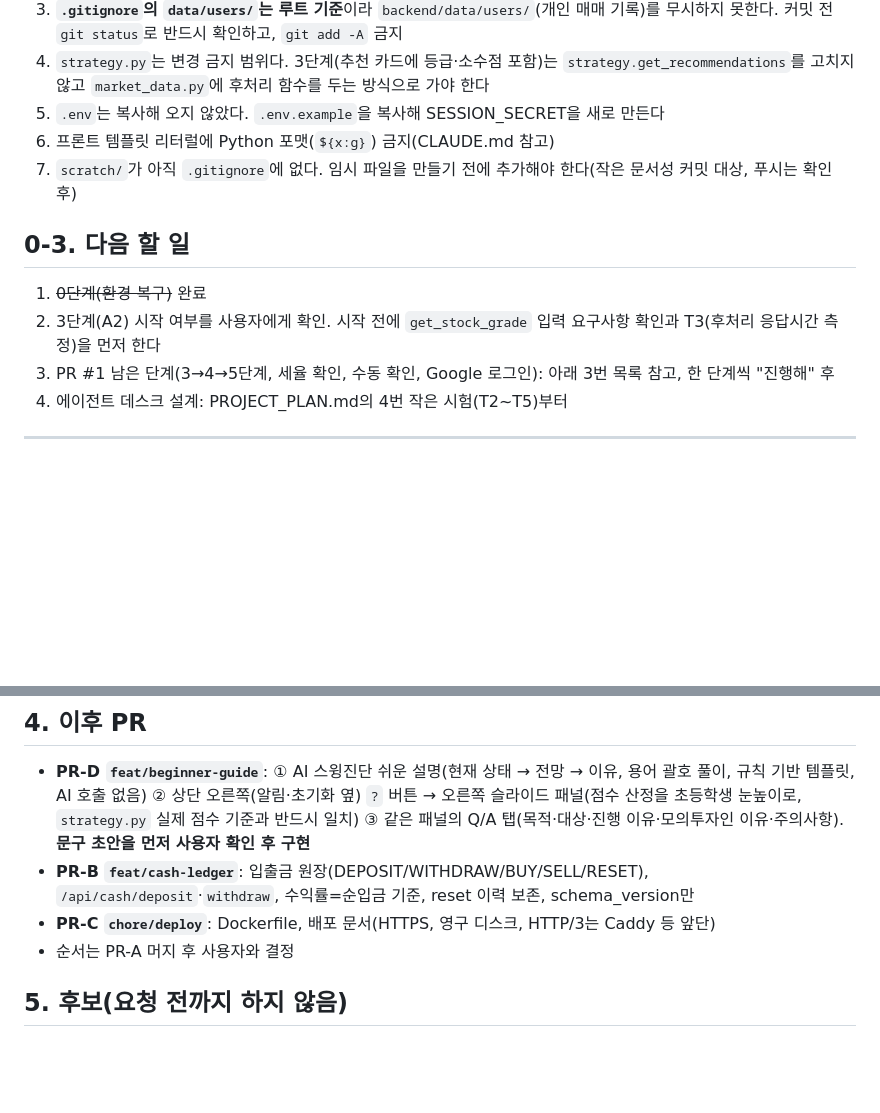
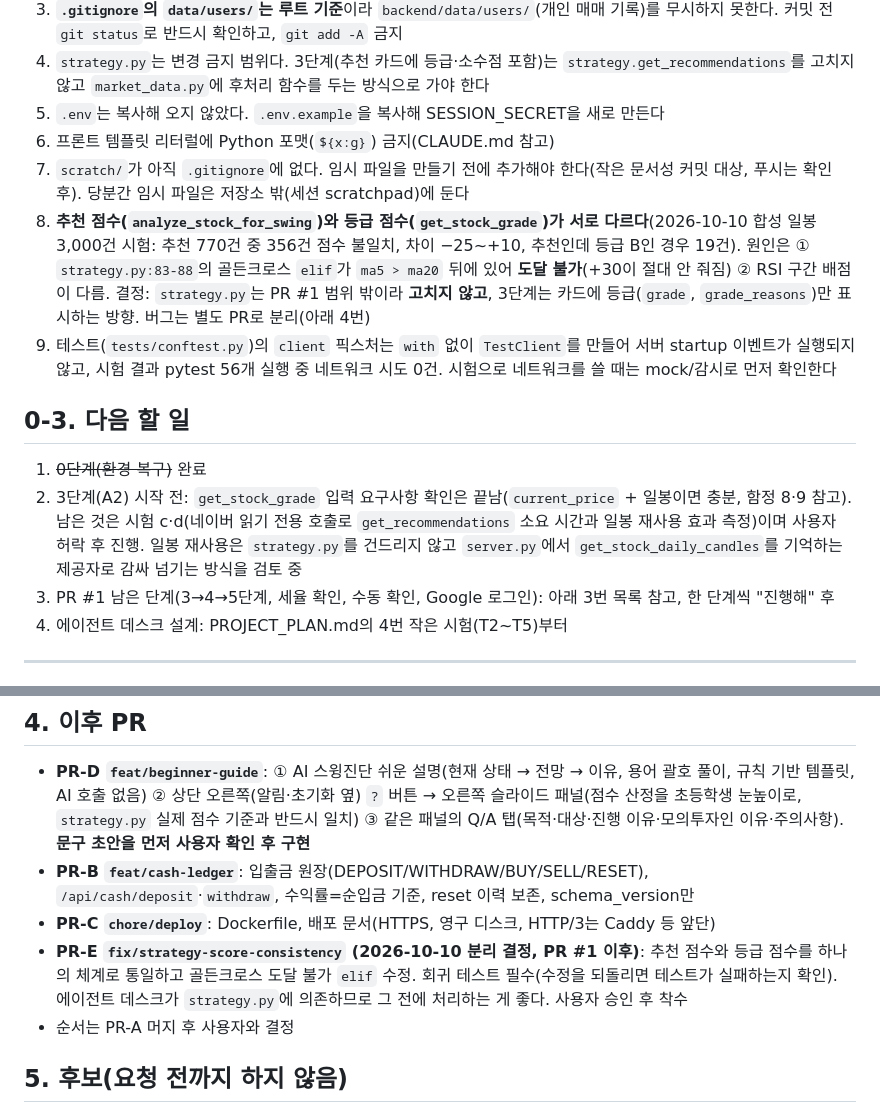
Before and after one commit to swprk47/Alpha_Stock, a Markdown page: PROGRESS.md, 2 parts joined by grey strips. Rendered like a GitHub page; blank space fills up the shorter version.

Commit message:
docs: record score mismatch finding and split strategy fix into its own PR
Co-Authored-By: Claude Sonnet 5.5 <noreply@anthropic.com>

```diff
--- a/PROGRESS.md
+++ b/PROGRESS.md
@@ -28,11 +28,13 @@
 4. `strategy.py`는 변경 금지 범위다. 3단계(추천 카드에 등급·소수점 포함)는 `strategy.get_recommendations`를 고치지 않고 `market_data.py`에 후처리 함수를 두는 방식으로 가야 한다
 5. `.env`는 복사해 오지 않았다. `.env.example`을 복사해 SESSION_SECRET을 새로 만든다
 6. 프론트 템플릿 리터럴에 Python 포맷(`${x:g}`) 금지(CLAUDE.md 참고)
-7. `scratch/`가 아직 `.gitignore`에 없다. 임시 파일을 만들기 전에 추가해야 한다(작은 문서성 커밋 대상, 푸시는 확인 후)
+7. `scratch/`가 아직 `.gitignore`에 없다. 임시 파일을 만들기 전에 추가해야 한다(작은 문서성 커밋 대상, 푸시는 확인 후). 당분간 임시 파일은 저장소 밖(세션 scratchpad)에 둔다
+8. **추천 점수(`analyze_stock_for_swing`)와 등급 점수(`get_stock_grade`)가 서로 다르다**(2026-10-10 합성 일봉 3,000건 시험: 추천 770건 중 356건 점수 불일치, 차이 −25~+10, 추천인데 등급 B인 경우 19건). 원인은 ① `strategy.py:83-88`의 골든크로스 `elif`가 `ma5 > ma20` 뒤에 있어 **도달 불가**(+30이 절대 안 줘짐) ② RSI 구간 배점이 다름. 결정: `strategy.py`는 PR #1 범위 밖이라 **고치지 않고**, 3단계는 카드에 등급(`grade`, `grade_reasons`)만 표시하는 방향. 버그는 별도 PR로 분리(아래 4번)
+9. 테스트(`tests/conftest.py`)의 `client` 픽스처는 `with` 없이 `TestClient`를 만들어 서버 startup 이벤트가 실행되지 않고, 시험 결과 pytest 56개 실행 중 네트워크 시도 0건. 시험으로 네트워크를 쓸 때는 mock/감시로 먼저 확인한다
 
 ## 0-3. 다음 할 일
 1. ~~0단계(환경 복구)~~ 완료
-2. 3단계(A2) 시작 여부를 사용자에게 확인. 시작 전에 `get_stock_grade` 입력 요구사항 확인과 T3(후처리 응답시간 측정)을 먼저 한다
+2. 3단계(A2) 시작 전: `get_stock_grade` 입력 요구사항 확인은 끝남(`current_price` + 일봉이면 충분, 함정 8·9 참고). 남은 것은 시험 c·d(네이버 읽기 전용 호출로 `get_recommendations` 소요 시간과 일봉 재사용 효과 측정)이며 사용자 허락 후 진행. 일봉 재사용은 `strategy.py`를 건드리지 않고 `server.py`에서 `get_stock_daily_candles`를 기억하는 제공자로 감싸 넘기는 방식을 검토 중
 3. PR #1 남은 단계(3→4→5단계, 세율 확인, 수동 확인, Google 로그인): 아래 3번 목록 참고, 한 단계씩 "진행해" 후
 4. 에이전트 데스크 설계: PROJECT_PLAN.md의 4번 작은 시험(T2~T5)부터
 
@@ -87,6 +89,7 @@
 - **PR-D `feat/beginner-guide`**: ① AI 스윙진단 쉬운 설명(현재 상태 → 전망 → 이유, 용어 괄호 풀이, 규칙 기반 템플릿, AI 호출 없음) ② 상단 오른쪽(알림·초기화 옆) `?` 버튼 → 오른쪽 슬라이드 패널(점수 산정을 초등학생 눈높이로, `strategy.py` 실제 점수 기준과 반드시 일치) ③ 같은 패널의 Q/A 탭(목적·대상·진행 이유·모의투자인 이유·주의사항). **문구 초안을 먼저 사용자 확인 후 구현**
 - **PR-B `feat/cash-ledger`**: 입출금 원장(DEPOSIT/WITHDRAW/BUY/SELL/RESET), `/api/cash/deposit`·`withdraw`, 수익률=순입금 기준, reset 이력 보존, schema_version만
 - **PR-C `chore/deploy`**: Dockerfile, 배포 문서(HTTPS, 영구 디스크, HTTP/3는 Caddy 등 앞단)
+- **PR-E `fix/strategy-score-consistency` (2026-10-10 분리 결정, PR #1 이후)**: 추천 점수와 등급 점수를 하나의 체계로 통일하고 골든크로스 도달 불가 `elif` 수정. 회귀 테스트 필수(수정을 되돌리면 테스트가 실패하는지 확인). 에이전트 데스크가 `strategy.py`에 의존하므로 그 전에 처리하는 게 좋다. 사용자 승인 후 착수
 - 순서는 PR-A 머지 후 사용자와 결정
 
 ## 5. 후보(요청 전까지 하지 않음)
```
